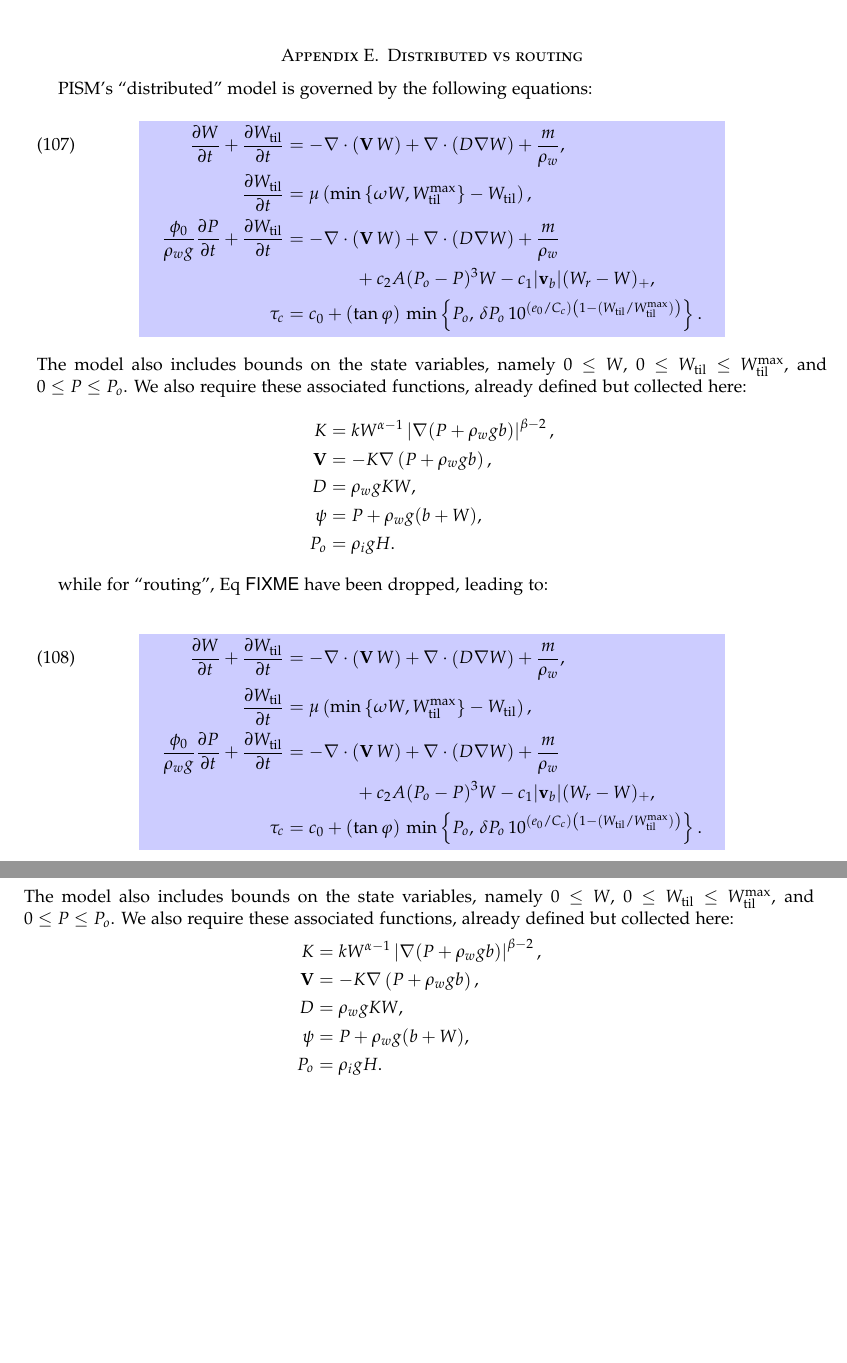
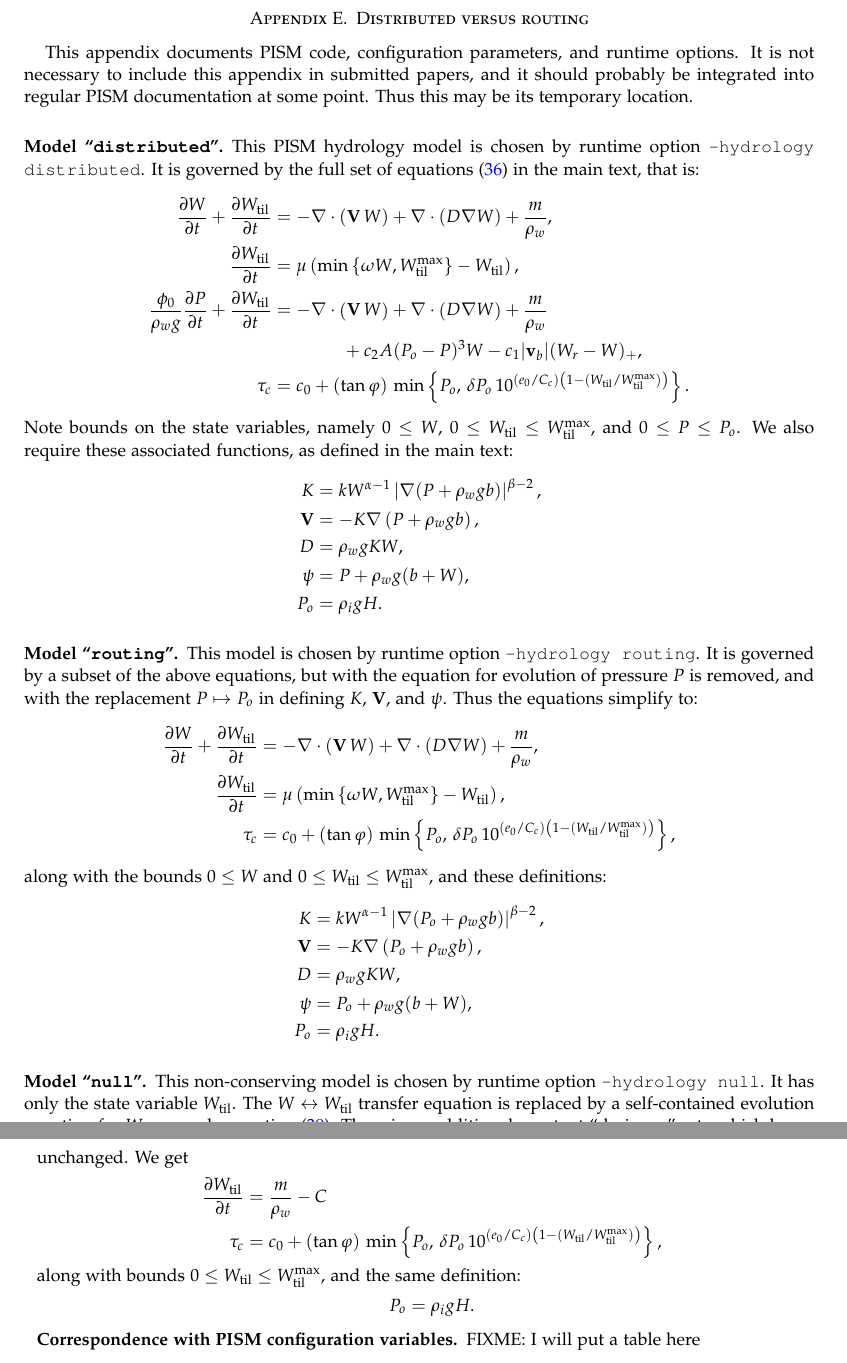
Before and after one commit to bueler/hydrolakes, a LaTeX paper (subhydro.tex): two parts of pages 36 and 37 of 37 before the commit and two parts of pages 37 and 38 of 38 after it, joined at a grey line, cut so that both start at the same text, the shorter picture padded with empty space. Compiled offline with pdfLaTeX.

Commit message:
work on extra appendix on "distributed", "routing", "null"; not done

```diff
--- a/subhydro.tex
+++ b/subhydro.tex
@@ -1177,17 +1177,20 @@ The above discussion was limited to the spatial (semi-)discretization.  A time d
 \citep[section III.1.1]{HundsdorferVerwer2010}.  One can show that these positive schemes are also total variation diminishing (TVD) if the velocity is constant ($v(x)=v_0$).  We identify condition \eqref{eq:CFL} as simply ``CFL'' even though it is more strict than the CFL condition that suffices for stability \citep{MortonMayers}.
 
 
-\section{Distributed vs routing}
+\newpage
+\section{Distributed versus routing} \label{app:pismdoc}
 
-PISM's ``distributed'' model is governed by the following equations:
-\begin{empheq}[box=\mybluebox]{align}
-\ddt{W} + \ddt{\Wtil} &= - \Div\left(\bV\, W\right) + \Div \left(D \grad W\right) + \frac{m}{\rho_w}, \label{eq:bluebox} \\
+This appendix documents PISM code, configuration parameters, and runtime options.  It is not necessary to include this appendix in submitted papers, and it should probably be integrated into regular PISM documentation at some point.  Thus this may be its temporary location.
+
+\subsection*{Model ``\texttt{distributed}''}  This PISM hydrology model is chosen by runtime option \texttt{-hydrology distributed}.  It is governed by the full set of equations \eqref{eq:bluebox} in the main text, that is:
+\begin{align}
+\ddt{W} + \ddt{\Wtil} &= - \Div\left(\bV\, W\right) + \Div \left(D \grad W\right) + \frac{m}{\rho_w}, \notag \\
 \frac{\partial \Wtil}{\partial t} &= \mu \left(\min\left\{\omega W,\Wtilmax\right\} - \Wtil\right), \notag \\
 \frac{\phi_0}{\rho_w g} \ddt{P} + \ddt{\Wtil} &= - \Div\left(\bV\, W\right) + \Div \left(D \grad W\right) + \frac{m}{\rho_w} \notag \\
        & \qquad \qquad + c_2 A (P_o - P)^3 W - c_1 |\bv_b| (W_r - W)_+, \notag \\
 \tau_c &= c_0 + (\tan \varphi)\, \min\left\{P_o,\, \delta P_o \, 10^{(e_0/C_c) \left(1 - (\Wtil/\Wtilmax)\right)}\right\}. \notag
-\end{empheq}
-The model also includes bounds on the state variables, namely $0\le W$, $0\le \Wtil \le \Wtilmax$, and $0 \le P \le P_o$.  We also require these associated functions, already defined but collected here:
+\end{align}
+Note bounds on the state variables, namely $0\le W$, $0\le \Wtil \le \Wtilmax$, and $0 \le P \le P_o$.  We also require these associated functions, as defined in the main text:
 \begin{align*}
 K    &= k W^{\alpha-1} \left|\grad(P+\rho_w g b)\right|^{\beta-2}, \\
 \bV  &= - K \grad\left(P + \rho_w g b\right), \\
@@ -1196,23 +1199,33 @@ D    &= \rho_w g K W, \\
 P_o  &= \rho_i g H.
 \end{align*}
 
-while for ``routing'', Eq~{\sf{FIXME}} have been dropped, leading to:
-
-\begin{empheq}[box=\mybluebox]{align}
-\ddt{W} + \ddt{\Wtil} &= - \Div\left(\bV\, W\right) + \Div \left(D \grad W\right) + \frac{m}{\rho_w}, \label{eq:bluebox} \\
+\subsection*{Model ``\texttt{routing}''}  This model is chosen by runtime option \texttt{-hydrology routing}.  It is governed by a subset of the above equations, but with the equation for evolution of pressure $P$ is removed, and with the replacement $P\mapsto P_o$ in defining $K$, $\bV$, and $\psi$.  Thus the equations simplify to:
+\begin{align}
+\ddt{W} + \ddt{\Wtil} &= - \Div\left(\bV\, W\right) + \Div \left(D \grad W\right) + \frac{m}{\rho_w}, \notag \\
 \frac{\partial \Wtil}{\partial t} &= \mu \left(\min\left\{\omega W,\Wtilmax\right\} - \Wtil\right), \notag \\
-\frac{\phi_0}{\rho_w g} \ddt{P} + \ddt{\Wtil} &= - \Div\left(\bV\, W\right) + \Div \left(D \grad W\right) + \frac{m}{\rho_w} \notag \\
-       & \qquad \qquad + c_2 A (P_o - P)^3 W - c_1 |\bv_b| (W_r - W)_+, \notag \\
-\tau_c &= c_0 + (\tan \varphi)\, \min\left\{P_o,\, \delta P_o \, 10^{(e_0/C_c) \left(1 - (\Wtil/\Wtilmax)\right)}\right\}. \notag
-\end{empheq}
-The model also includes bounds on the state variables, namely $0\le W$, $0\le \Wtil \le \Wtilmax$, and $0 \le P \le P_o$.  We also require these associated functions, already defined but collected here:
+\tau_c &= c_0 + (\tan \varphi)\, \min\left\{P_o,\, \delta P_o \, 10^{(e_0/C_c) \left(1 - (\Wtil/\Wtilmax)\right)}\right\}, \notag
+\end{align}
+along with the bounds $0\le W$ and $0\le \Wtil \le \Wtilmax$, and these definitions:
 \begin{align*}
-K    &= k W^{\alpha-1} \left|\grad(P+\rho_w g b)\right|^{\beta-2}, \\
-\bV  &= - K \grad\left(P + \rho_w g b\right), \\
+K    &= k W^{\alpha-1} \left|\grad(P_o+\rho_w g b)\right|^{\beta-2}, \\
+\bV  &= - K \grad\left(P_o + \rho_w g b\right), \\
 D    &= \rho_w g K W, \\
-\psi &= P + \rho_w g (b + W), \\
+\psi &= P_o + \rho_w g (b + W), \\
 P_o  &= \rho_i g H.
 \end{align*}
 
 
+\subsection*{Model ``\texttt{null}''}  This non-conserving model is chosen by runtime option \texttt{-hydrology null}.  It has only the state variable $\Wtil$.  The  $W \leftrightarrow \Wtil$ transfer equation is replaced by a self-contained evolution equation for $\Wtil$, namely equation \eqref{eq:upbbox}.  There is an additional constant ``drainage'' rate which keeps $\Wtil$ from staying constantly at its maximum value.  Only the determination of basal yield stress is unchanged.  We get
+\begin{align}
+\ddt{\Wtil} &= \frac{m}{\rho_w} - C \notag \\
+\tau_c &= c_0 + (\tan \varphi)\, \min\left\{P_o,\, \delta P_o \, 10^{(e_0/C_c) \left(1 - (\Wtil/\Wtilmax)\right)}\right\}, \notag
+\end{align}
+along with bounds $0\le \Wtil \le \Wtilmax$, and the same definition:
+\begin{align*}
+P_o  &= \rho_i g H.
+\end{align*}
+
+\subsection*{Correspondence with PISM configuration variables}  FIXME:  I will put a table here
+
+
 \end{document}
```
